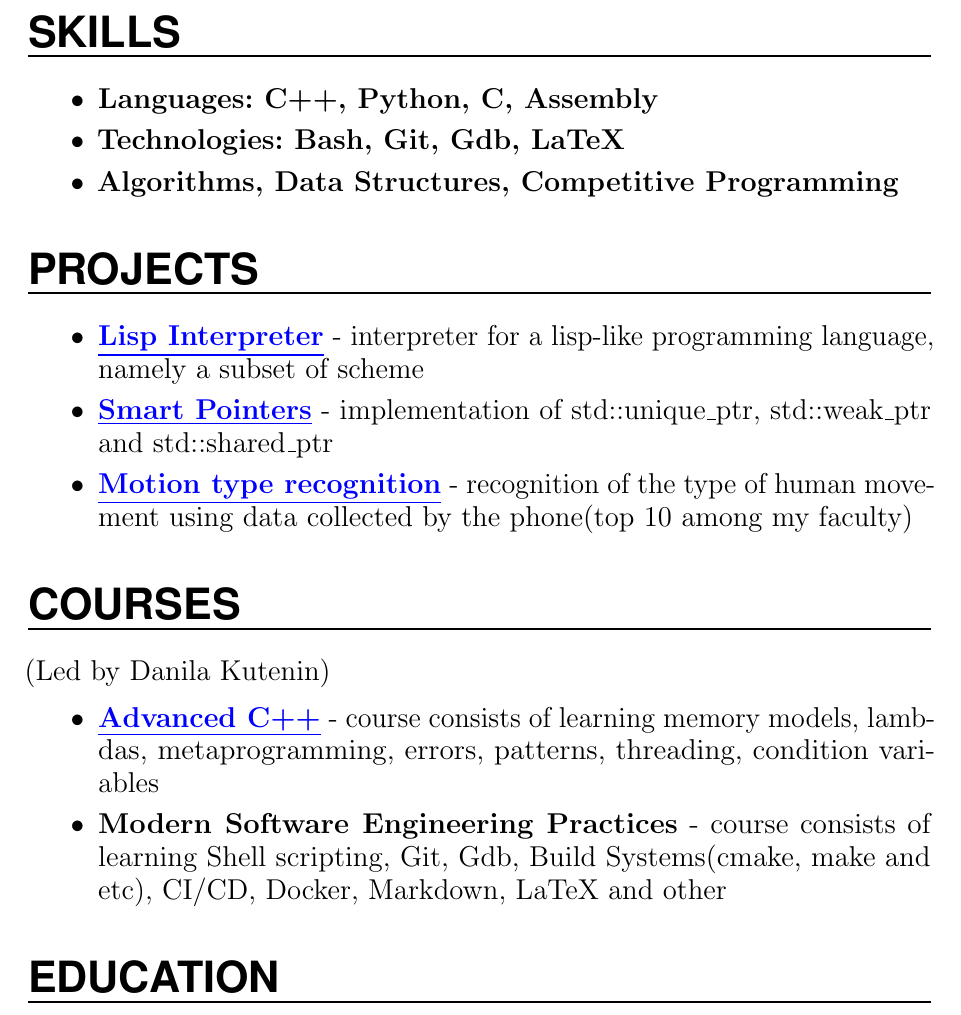
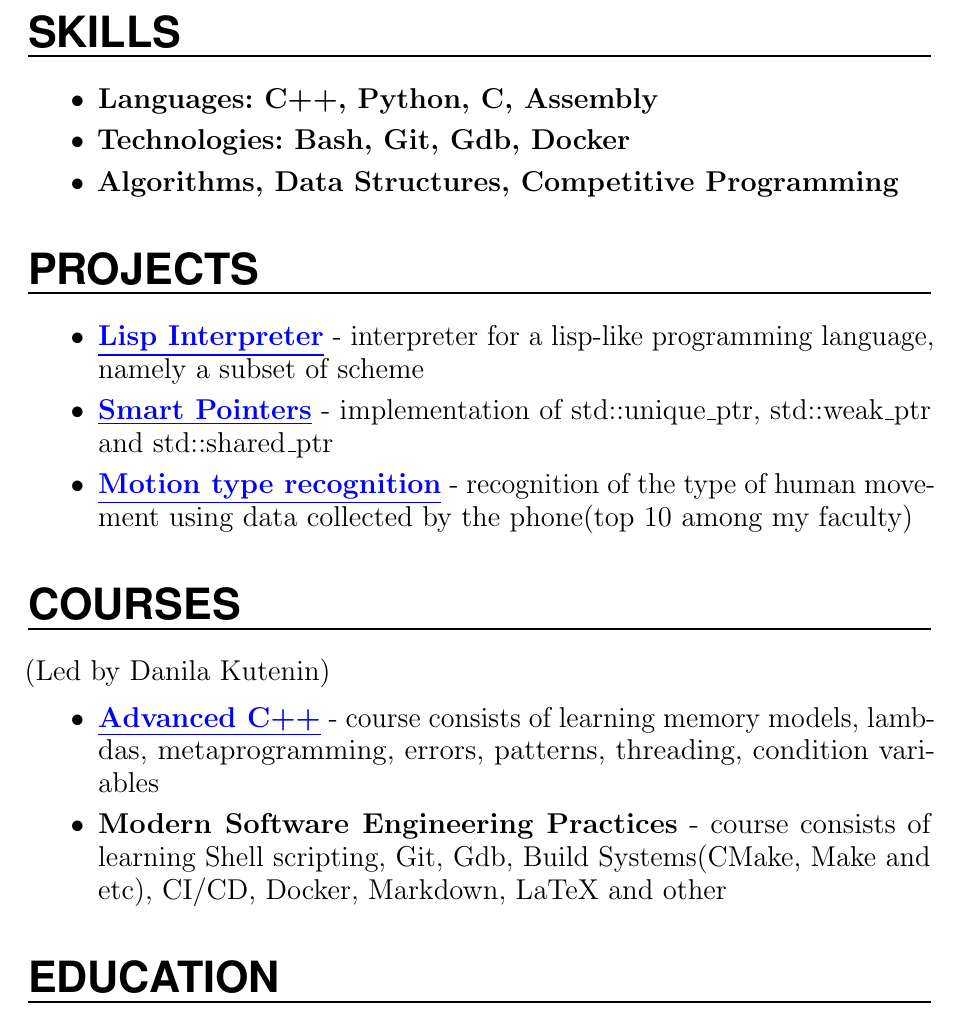
Before and after one commit to DenisOstashov/cv, a LaTeX CV (cv/resume.tex): part of the page, cut so that both start at the same text. Compiled offline with pdfLaTeX.

Commit message:
Added Docker to Technologies

```diff
--- a/cv/resume.tex
+++ b/cv/resume.tex
@@ -173,7 +173,7 @@ urlcolor=blue]{hyperref}
 
 \begin{itemize}
   \item \textbf{Languages: C++, Python, C, Assembly}
-  \item \textbf{Technologies: Bash, Git, Gdb, LaTeX}
+  \item \textbf{Technologies: Bash, Git, Gdb, Docker}
   \item \textbf{Algorithms, Data Structures, Competitive Programming}
 \end{itemize}
 
@@ -194,7 +194,7 @@ urlcolor=blue]{hyperref}
 \begin{itemize}
   \item \textbf{\href{https://github.com/DenisOstashov/cpp-advanced-hse}{\underline{Advanced C++}}} - course consists of learning memory models, lambdas, metaprogramming, errors, patterns, threading, condition variables
 
- \item \textbf{Modern Software Engineering Practices} - course consists of learning Shell scripting, Git, Gdb, Build Systems(cmake, make and etc), CI/CD, Docker, Markdown, LaTeX and other
+ \item \textbf{Modern Software Engineering Practices} - course consists of learning Shell scripting, Git, Gdb, Build Systems(CMake, Make and etc), CI/CD, Docker, Markdown, LaTeX and other
 
 \end{itemize}
 
```
